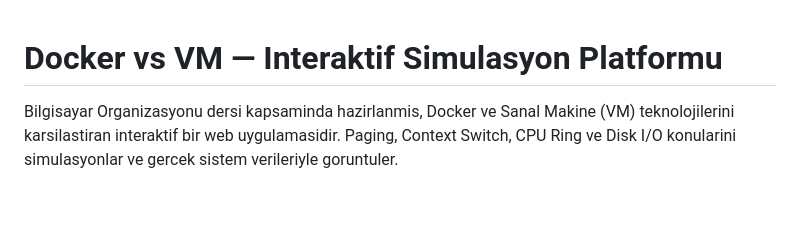
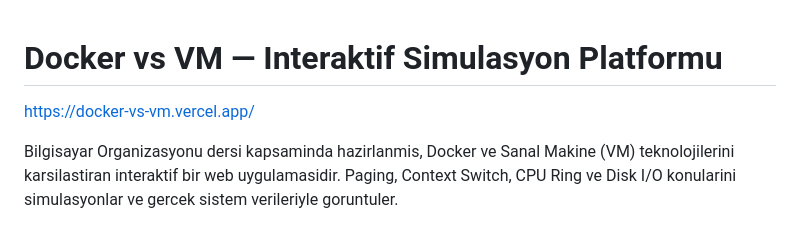
Before and after one commit to EgemenBasturk/docker-vs-vm, a Markdown page: README.md, the part around the change. Rendered like a GitHub page; blank space fills up the shorter version.

Commit message:
Add project link to README.md
Added project link to README

```diff
--- a/README.md
+++ b/README.md
@@ -1,4 +1,6 @@
 # Docker vs VM — Interaktif Simulasyon Platformu
+
+https://docker-vs-vm.vercel.app/
 
 Bilgisayar Organizasyonu dersi kapsaminda hazirlanmis, Docker ve Sanal Makine (VM) teknolojilerini karsilastiran interaktif bir web uygulamasidir. Paging, Context Switch, CPU Ring ve Disk I/O konularini simulasyonlar ve gercek sistem verileriyle goruntuler.
 
```
